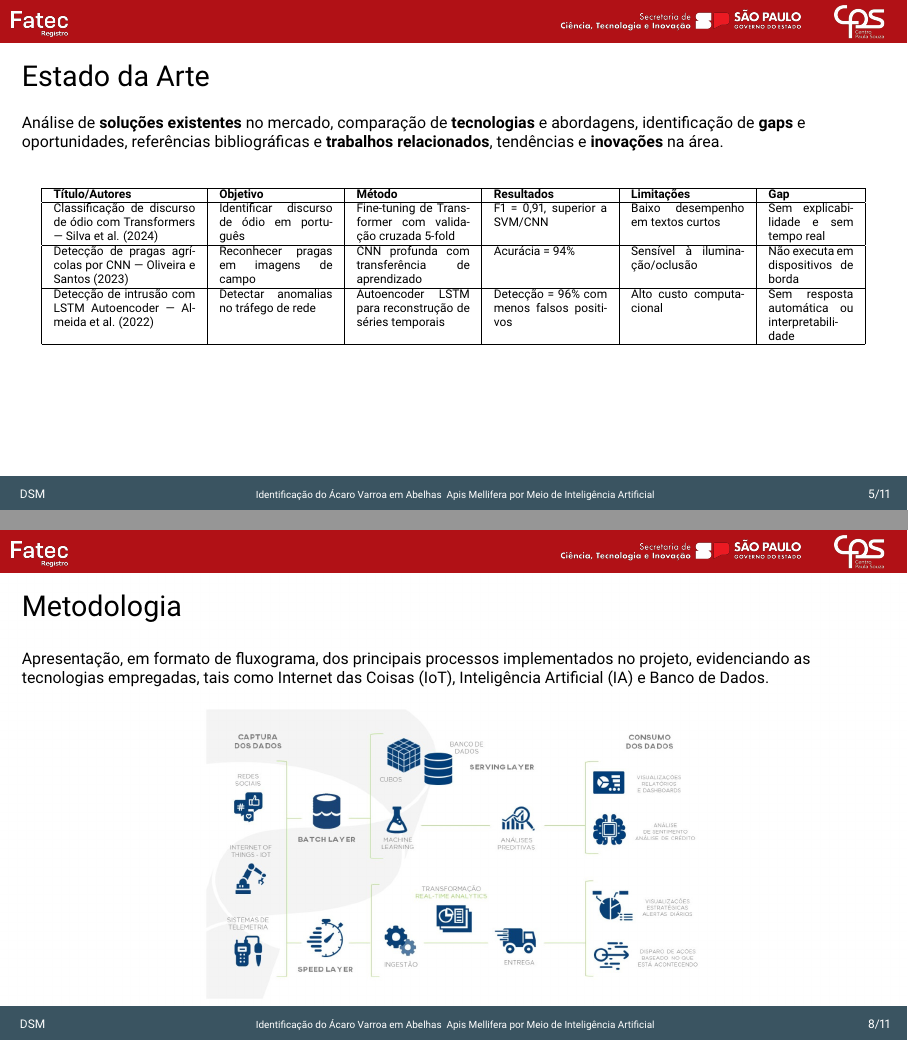
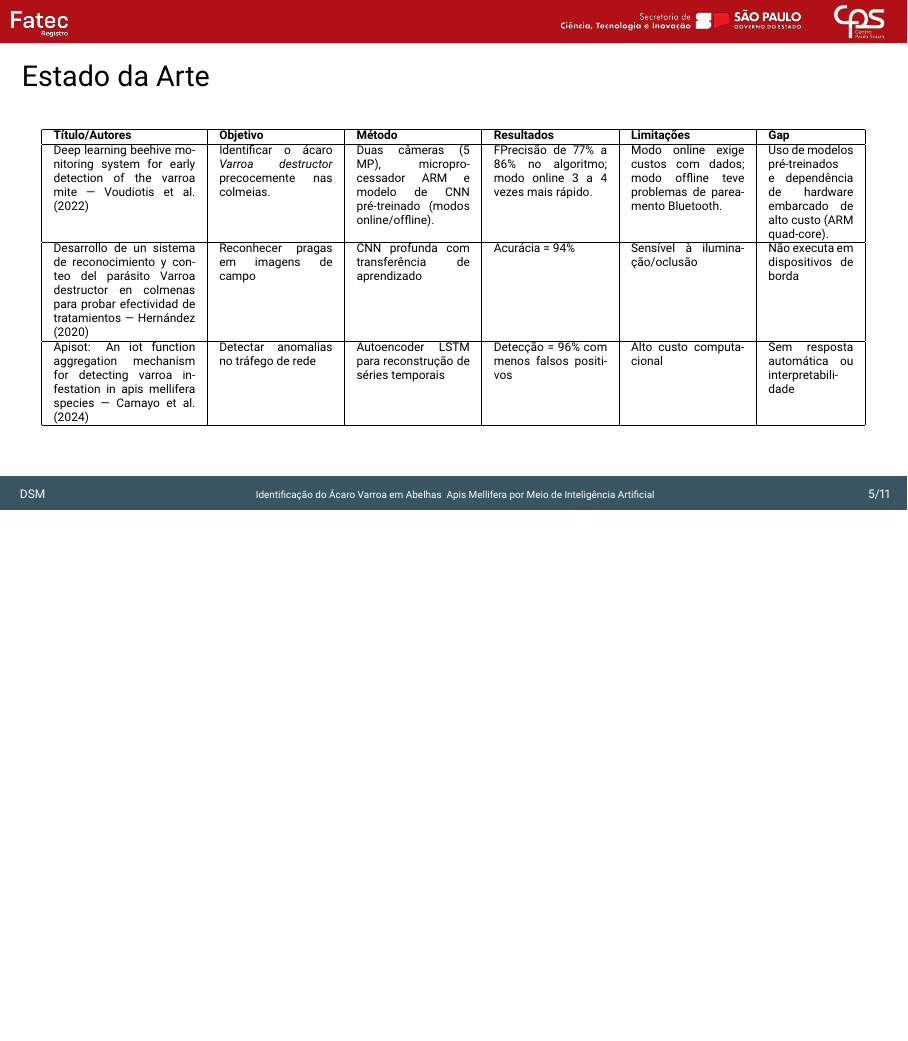
Before and after one commit to isabelylemos/apresentacao-2026-01, LaTeX slides (template-beamer-f299-main/apresentacao.tex): pages 5 and 8 of 11 before the commit and page 5 of 11 after it, the two joined at a grey line, the shorter picture padded with empty space. Compiled offline with pdfLaTeX.

Commit message:
Add files via upload

```diff
--- a/template-beamer-f299-main/apresentacao.tex
+++ b/template-beamer-f299-main/apresentacao.tex
@@ -196,10 +196,6 @@ Meio de Inteligência Artificial}
 \begin{frame}[t]{Estado da Arte}
   \scriptsize
 
-  Análise de \textbf{soluções existentes} no mercado, comparação de \textbf{tecnologias} e abordagens, identificação de \textbf{gaps} e oportunidades, referências bibliográficas e \textbf{trabalhos relacionados}, tendências e \textbf{inovações} na área.
-
-  \vspace{0.3cm}
-
   \begin{table}
     \centering
     \tiny
@@ -207,11 +203,11 @@ Meio de Inteligência Artificial}
       \hline
       \textbf{Título/Autores} & \textbf{Objetivo} & \textbf{Método} & \textbf{Resultados} & \textbf{Limitações} & \textbf{Gap} \\
       \hline
-      Classificação de discurso de ódio com Transformers — Silva et al. (2024) & Identificar discurso de ódio em português & Fine-tuning de Transformer com validação cruzada 5-fold & F1 = 0,91, superior a SVM/CNN & Baixo desempenho em textos curtos & Sem explicabilidade e sem tempo real \\
+      Deep learning beehive monitoring system for early detection of the varroa mite — Voudiotis et al. (2022) & Identificar o ácaro \textit{Varroa destructor} precocemente nas colmeias. & Duas câmeras (5 MP), microprocessador ARM e modelo de CNN pré-treinado (modos online/offline). & FPrecisão de 77\% a 86\% no algoritmo; modo online 3 a 4 vezes mais rápido. & Modo online exige custos com dados; modo offline teve problemas de pareamento Bluetooth. & Uso de modelos pré-treinados e dependência de hardware embarcado de alto custo (ARM quad-core). \\
       \hline
-      Detecção de pragas agrícolas por CNN — Oliveira e Santos (2023) & Reconhecer pragas em imagens de campo & CNN profunda com transferência de aprendizado & Acurácia = 94\% & Sensível à iluminação/oclusão & Não executa em dispositivos de borda \\
+      Desarrollo de un sistema de reconocimiento y conteo del parásito Varroa destructor en colmenas para probar efectividad de tratamientos — Hernández (2020) & Reconhecer pragas em imagens de campo & CNN profunda com transferência de aprendizado & Acurácia = 94\% & Sensível à iluminação/oclusão & Não executa em dispositivos de borda \\
       \hline
-      Detecção de intrusão com LSTM Autoencoder — Almeida et al. (2022) & Detectar anomalias no tráfego de rede & Autoencoder LSTM para reconstrução de séries temporais & Detecção = 96\% com menos falsos positivos & Alto custo computacional & Sem resposta automática ou interpretabilidade \\
+      Apisot: An iot function aggregation mechanism for detecting varroa infestation in apis mellifera species — Camayo et al. (2024) & Detectar anomalias no tráfego de rede & Autoencoder LSTM para reconstrução de séries temporais & Detecção = 96\% com menos falsos positivos & Alto custo computacional & Sem resposta automática ou interpretabilidade \\
       \hline
     \end{tabular}
   \end{table}
@@ -270,12 +266,11 @@ Meio de Inteligência Artificial}
 
 {
 \usebackgroundtemplate{%
-  \includegraphics[width=\paperwidth,height=\paperheight]{imgs/img_006.jpg}%
+  \includegraphics[width=\paperwidth,height=\paperheight]{imgs/fluxo.png}%
 }
 \begin{frame}[t]{Metodologia}
 
   \scriptsize
-  Apresentação, em formato de fluxograma, dos principais processos implementados no projeto, evidenciando as tecnologias empregadas, tais como Internet das Coisas (IoT), Inteligência Artificial (IA) e Banco de Dados.
 
 \end{frame}
 }
```
Also changed, not shown: template-beamer-f299-main/apresentacao.pdf, template-beamer-f299-main/imgs/fluxo.png (added), 1 other file.
